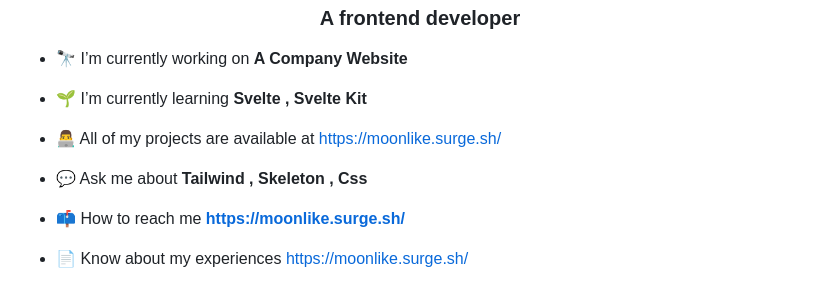
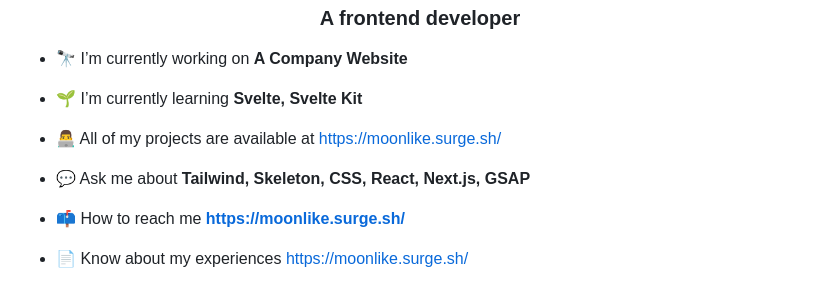
Before and after one commit to mahzzaa/mahzzaa, a Markdown page: README.md, the part around one of its changes. GitHub-like rendering.

```diff
--- a/README.md
+++ b/README.md
@@ -3,11 +3,11 @@
 
 - 🔭 I’m currently working on **A Company Website**
 
-- 🌱 I’m currently learning **Svelte , Svelte Kit**
+- 🌱 I’m currently learning **Svelte, Svelte Kit**
 
 - 👨‍💻 All of my projects are available at [https://moonlike.surge.sh/](https://moonlike.surge.sh/)
 
-- 💬 Ask me about **Tailwind , Skeleton , Css**
+- 💬 Ask me about **Tailwind, Skeleton, CSS, React, Next.js, GSAP**
 
 - 📫 How to reach me **https://moonlike.surge.sh/**
 
```
Also changed, not shown: other parts of README.md (+41 -1 lines).
